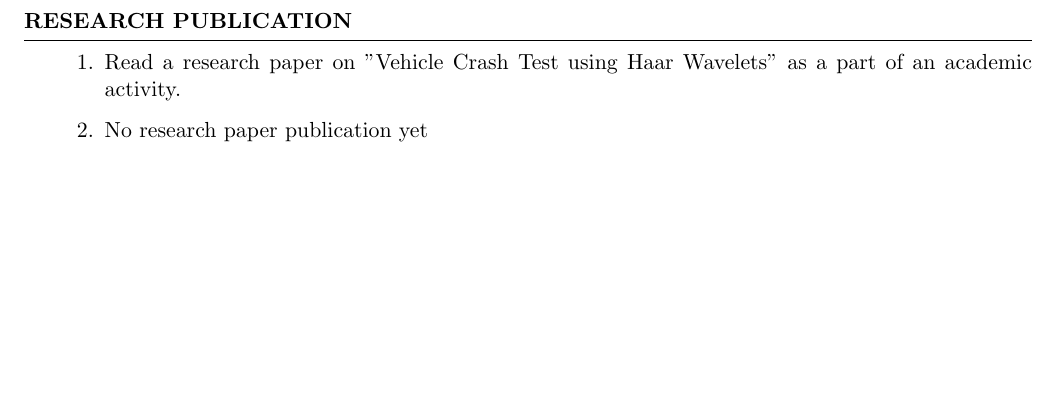
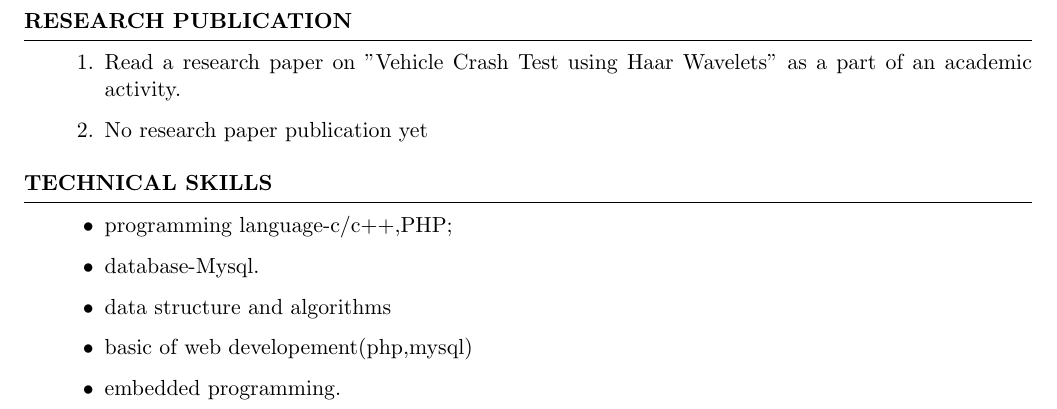
Before and after one commit to imsurajmishra/suraj_resume, a LaTeX CV (doc.tex): part of page 2 of 2, cut so that both start at the same text, the shorter picture padded with empty space. Compiled offline with pdfLaTeX.

Commit message:
technical skills added

```diff
--- a/doc.tex
+++ b/doc.tex
@@ -70,4 +70,15 @@
 	\end{enumerate}
 \end{rSection}
 
+
+\begin{rSection}{Technical Skills}
+	\begin{itemize}
+		\item programming language-c/c++,PHP;
+		\item database-Mysql.
+		\item data structure and algorithms
+		\item basic of web developement(php,mysql)
+		\item embedded programming.
+
+	\end{itemize}
+\end{rSection}
 \end{document}
```
Also changed, not shown: doc.pdf, 2 other files.
